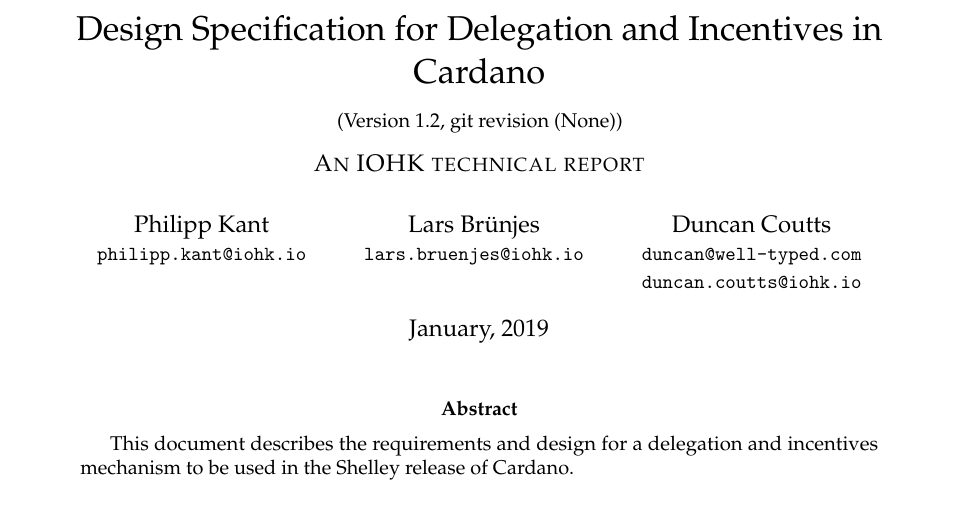
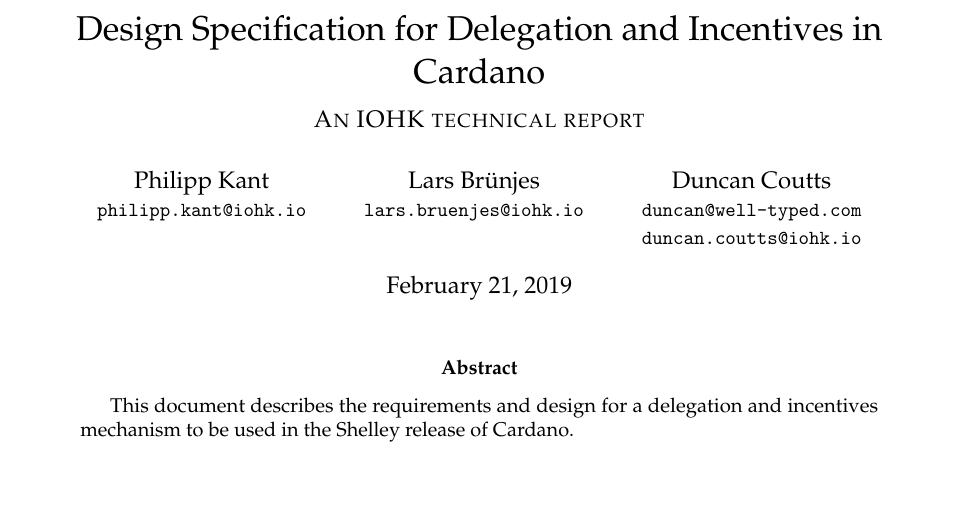
Before and after one commit to IntersectMBO/cardano-world, a LaTeX paper (docs/ledger/delegation_design_spec/delegation_design_spec.tex): part of page 1 of 52, cut so that both start at the same text, the shorter picture padded with empty space. Compiled offline with pdfLaTeX.

Commit message:
removing git revisions from the latex documents

```diff
--- a/docs/ledger/delegation_design_spec/delegation_design_spec.tex
+++ b/docs/ledger/delegation_design_spec/delegation_design_spec.tex
@@ -1,7 +1,6 @@
 \documentclass[11pt,a4paper]{article}
 \usepackage[margin=2.5cm]{geometry}
 %\usepackage[a-1b]{pdfx}
-\usepackage[local]{gitinfo2}
 \usepackage{microtype}
 \usepackage{mathpazo} % nice fonts
 \usepackage{amsmath, amssymb, stmaryrd, latexsym, mathtools}
@@ -43,15 +42,12 @@
 \begin{document}
 
 \title{Design Specification for Delegation and Incentives in Cardano \\
-       {\small (Version 1.2, git revision \gitAbbrevHash\gitDirty)} \\
        {\large \sc An IOHK technical report}}
 
 \author{Philipp Kant   \\ {\small \texttt{philipp.kant@iohk.io}} \\
    \and Lars Br\"unjes \\ {\small \texttt{lars.bruenjes@iohk.io}} \\
    \and Duncan Coutts  \\ {\small \texttt{duncan@well-typed.com}} \\
                           {\small \texttt{duncan.coutts@iohk.io}}}
-\date{January, 2019}
-
 \maketitle
 
 \begin{abstract}
```
Also changed, not shown: docs/ledger/delegation_design_spec/Makefile.
